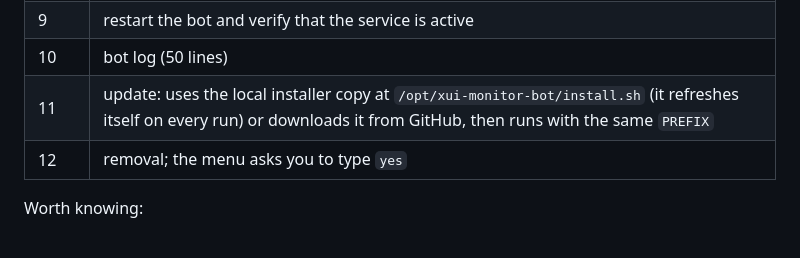
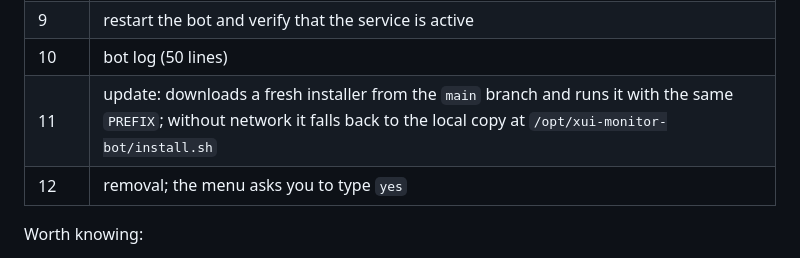
Before and after one commit to Hijackery/3x-uisentry, a Markdown page: README.en.md, the part around the change. Drawn GitHub-style.

Commit message:
README: actualize (menu item 11 = fresh installer from main, --init in options)

```diff
--- a/README.en.md
+++ b/README.en.md
@@ -126,7 +126,7 @@ What each item does:
 | 8 | edit any key from the allowlist by name (`xui-menu keys`) |
 | 9 | restart the bot and verify that the service is active |
 | 10 | bot log (50 lines) |
-| 11 | update: uses the local installer copy at `/opt/xui-monitor-bot/install.sh` (it refreshes itself on every run) or downloads it from GitHub, then runs with the same `PREFIX` |
+| 11 | update: downloads a fresh installer from the `main` branch and runs it with the same `PREFIX`; without network it falls back to the local copy at `/opt/xui-monitor-bot/install.sh` |
 | 12 | removal; the menu asks you to type `yes` |
 
 Worth knowing:
```
Also changed, not shown: README.md (+3 -2 lines).
